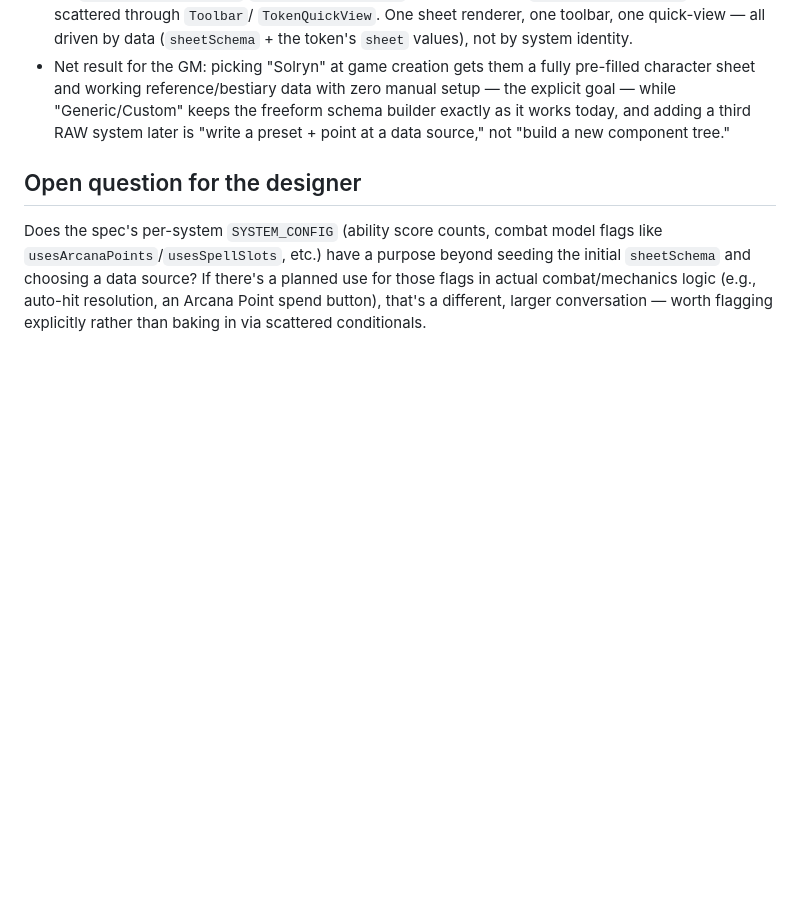
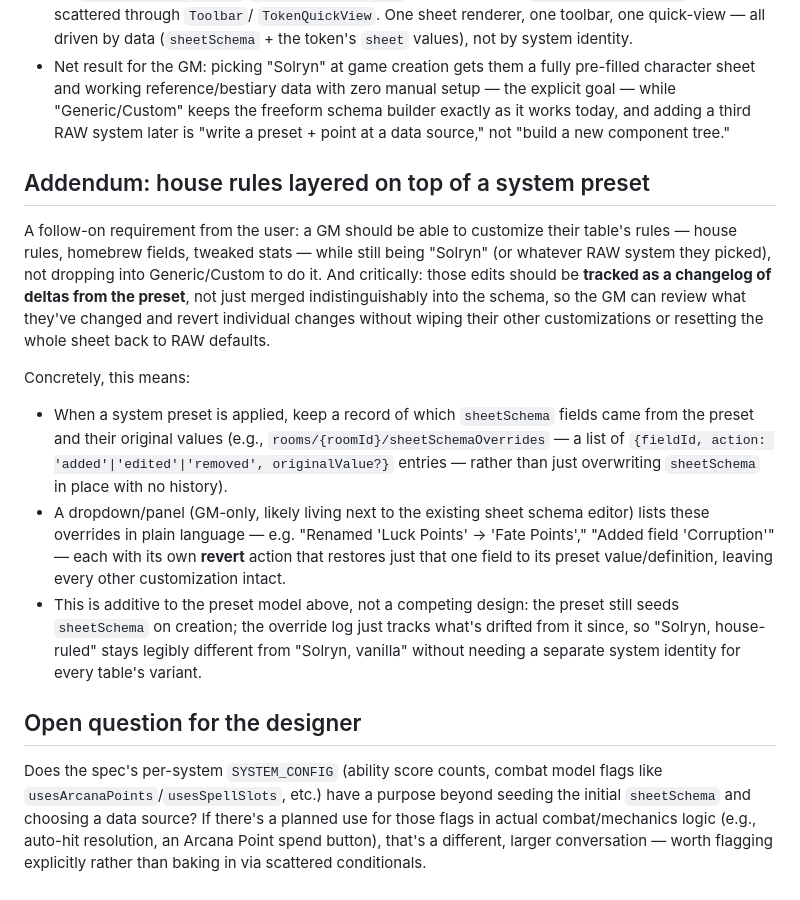
Before and after one commit to Entaiho77/solryn-vtt, a Markdown page: SYSTEM_GATING_BRIEF.md, the part around the change. Drawn GitHub-style; blank space fills up the shorter version.

Commit message:
Add house-rules changelog addendum to system-gating brief

```diff
--- a/SYSTEM_GATING_BRIEF.md
+++ b/SYSTEM_GATING_BRIEF.md
@@ -76,6 +76,35 @@ UI components:
   a third RAW system later is "write a preset + point at a data source,"
   not "build a new component tree."
 
+## Addendum: house rules layered on top of a system preset
+
+A follow-on requirement from the user: a GM should be able to customize
+their table's rules — house rules, homebrew fields, tweaked stats — while
+still being "Solryn" (or whatever RAW system they picked), not dropping
+into Generic/Custom to do it. And critically: those edits should be
+**tracked as a changelog of deltas from the preset**, not just merged
+indistinguishably into the schema, so the GM can review what they've
+changed and revert individual changes without wiping their other
+customizations or resetting the whole sheet back to RAW defaults.
+
+Concretely, this means:
+
+- When a system preset is applied, keep a record of which `sheetSchema`
+  fields came from the preset and their original values (e.g.,
+  `rooms/{roomId}/sheetSchemaOverrides` — a list of
+  `{fieldId, action: 'added'|'edited'|'removed', originalValue?}` entries —
+  rather than just overwriting `sheetSchema` in place with no history).
+- A dropdown/panel (GM-only, likely living next to the existing sheet
+  schema editor) lists these overrides in plain language — e.g. "Renamed
+  'Luck Points' → 'Fate Points'," "Added field 'Corruption'" — each with
+  its own **revert** action that restores just that one field to its
+  preset value/definition, leaving every other customization intact.
+- This is additive to the preset model above, not a competing design: the
+  preset still seeds `sheetSchema` on creation; the override log just
+  tracks what's drifted from it since, so "Solryn, house-ruled" stays
+  legibly different from "Solryn, vanilla" without needing a separate
+  system identity for every table's variant.
+
 ## Open question for the designer
 
 Does the spec's per-system `SYSTEM_CONFIG` (ability score counts, combat
```
